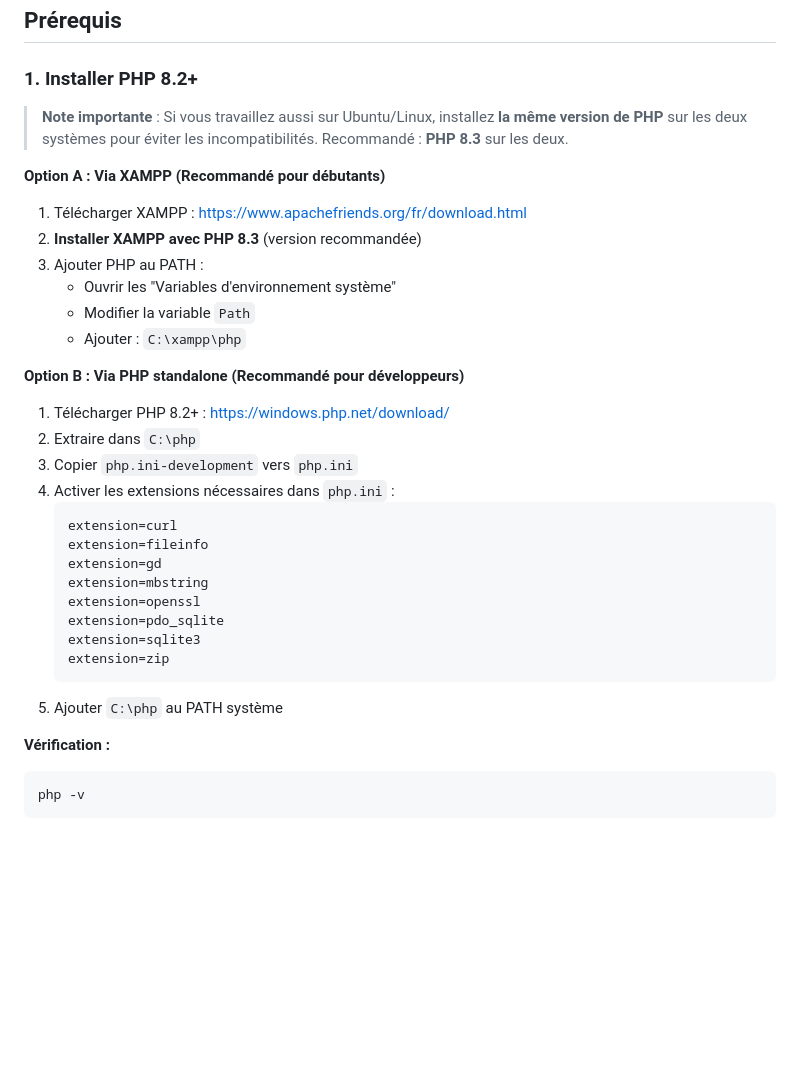
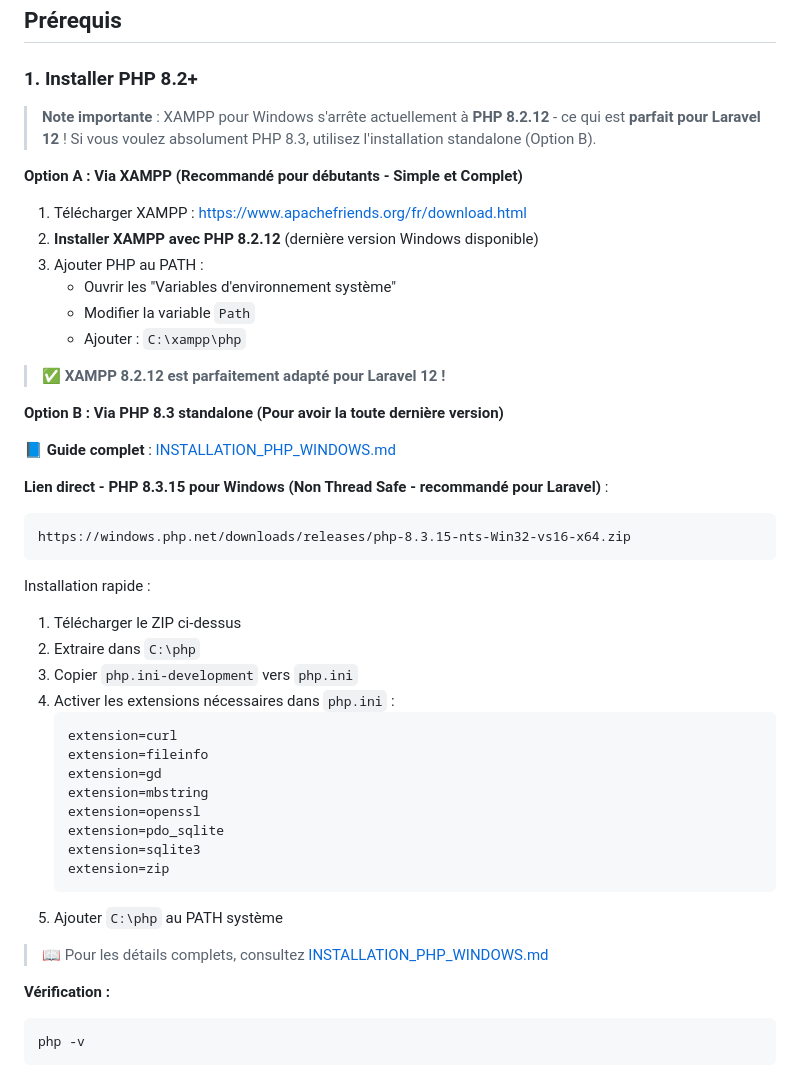
Before and after one commit to ZolOnTheNet/conquete-spatiale, a Markdown page: docs/INSTALLATION_WINDOWS.md, the part around one of its changes. Drawn GitHub-style; blank space fills up the shorter version.

````diff
--- a/docs/INSTALLATION_WINDOWS.md
+++ b/docs/INSTALLATION_WINDOWS.md
@@ -6,18 +6,29 @@ Ce guide vous permettra de configurer rapidement votre environnement de dévelop
 
 ### 1. Installer PHP 8.2+
 
-> **Note importante** : Si vous travaillez aussi sur Ubuntu/Linux, installez **la même version de PHP** sur les deux systèmes pour éviter les incompatibilités. Recommandé : **PHP 8.3** sur les deux.
+> **Note importante** : XAMPP pour Windows s'arrête actuellement à **PHP 8.2.12** - ce qui est **parfait pour Laravel 12** ! Si vous voulez absolument PHP 8.3, utilisez l'installation standalone (Option B).
 
-**Option A : Via XAMPP (Recommandé pour débutants)**
+**Option A : Via XAMPP (Recommandé pour débutants - Simple et Complet)**
 1. Télécharger XAMPP : https://www.apachefriends.org/fr/download.html
-2. **Installer XAMPP avec PHP 8.3** (version recommandée)
+2. **Installer XAMPP avec PHP 8.2.12** (dernière version Windows disponible)
 3. Ajouter PHP au PATH :
    - Ouvrir les "Variables d'environnement système"
    - Modifier la variable `Path`
    - Ajouter : `C:\xampp\php`
 
-**Option B : Via PHP standalone (Recommandé pour développeurs)**
-1. Télécharger PHP 8.2+ : https://windows.php.net/download/
+> ✅ **XAMPP 8.2.12 est parfaitement adapté pour Laravel 12 !**
+
+**Option B : Via PHP 8.3 standalone (Pour avoir la toute dernière version)**
+
+📘 **Guide complet** : [INSTALLATION_PHP_WINDOWS.md](INSTALLATION_PHP_WINDOWS.md)
+
+**Lien direct - PHP 8.3.15 pour Windows (Non Thread Safe - recommandé pour Laravel)** :
+```
+https://windows.php.net/downloads/releases/php-8.3.15-nts-Win32-vs16-x64.zip
+```
+
+Installation rapide :
+1. Télécharger le ZIP ci-dessus
 2. Extraire dans `C:\php`
 3. Copier `php.ini-development` vers `php.ini`
 4. Activer les extensions nécessaires dans `php.ini` :
@@ -32,6 +43,8 @@ Ce guide vous permettra de configurer rapidement votre environnement de dévelop
    extension=zip
    ```
 5. Ajouter `C:\php` au PATH système
+
+> 📖 Pour les détails complets, consultez [INSTALLATION_PHP_WINDOWS.md](INSTALLATION_PHP_WINDOWS.md)
 
 **Vérification :**
 ```bash
````
Also changed, not shown: other parts of docs/INSTALLATION_WINDOWS.md (+51 -16 lines), README.md (+4 -0 lines), docs/INSTALLATION_PHP_WINDOWS.md (added, +219 -0 lines).
